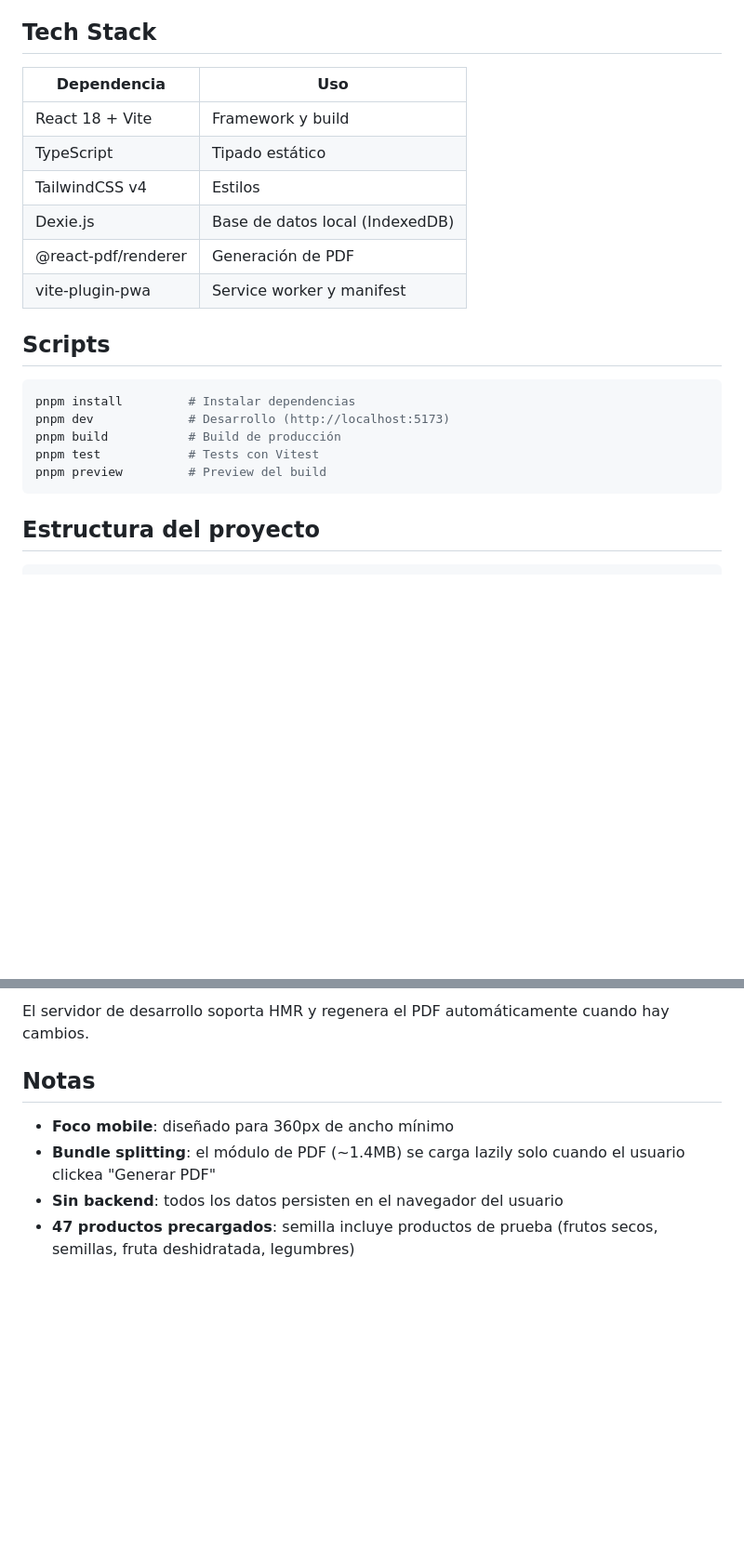
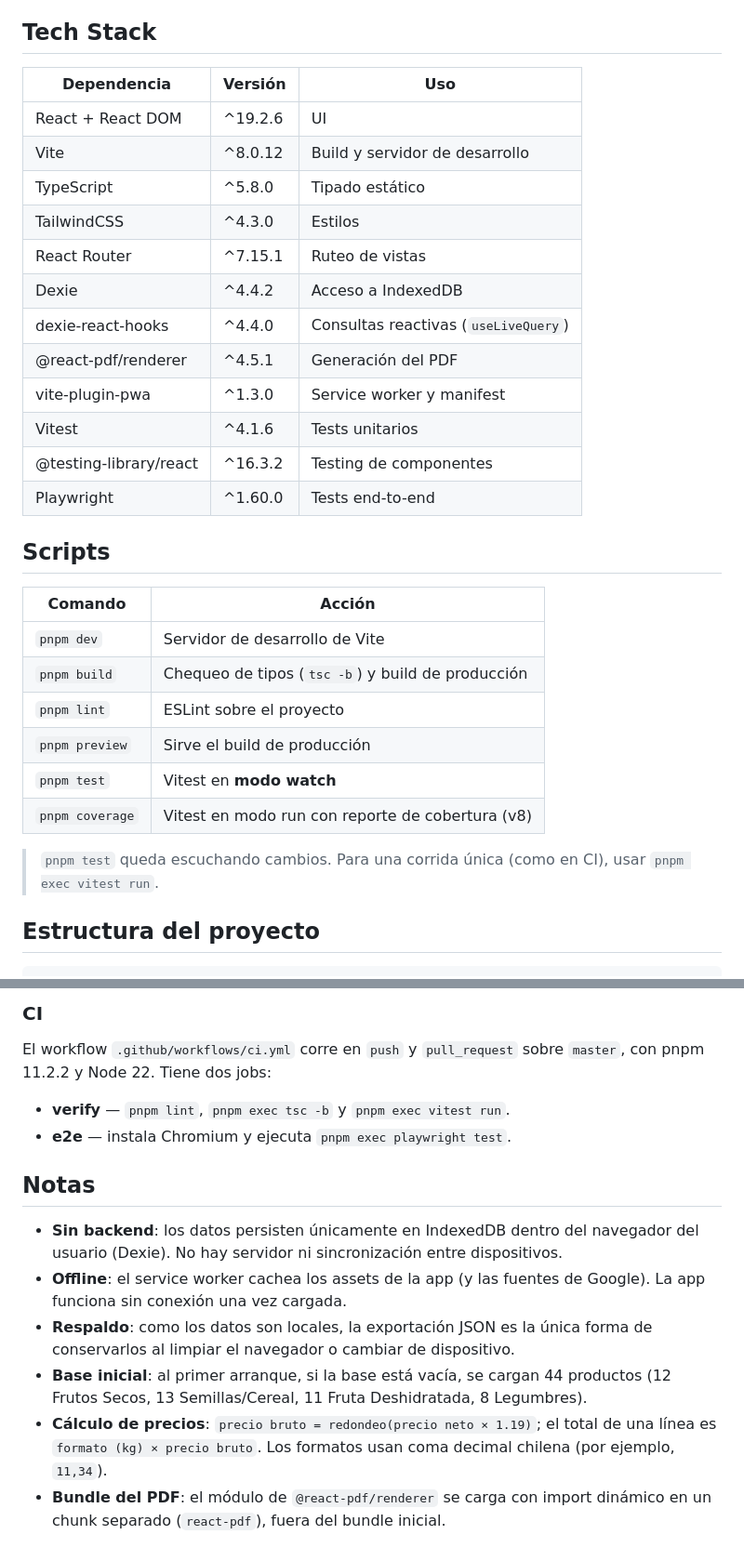
Before and after one commit to Piwen99/produclist-pwa, a Markdown page: README.md, 2 parts joined by grey strips. Shown at 93% size. Rendered like a GitHub page; blank space fills up the shorter version.

````diff
--- a/README.md
+++ b/README.md
@@ -13,24 +40,33 @@ React + Vite PWA para gestionar una lista editable de productos con exportación
 
 ## Tech Stack
 
-| Dependencia | Uso |
-|-------------|-----|
-| React 18 + Vite | Framework y build |
-| TypeScript | Tipado estático |
-| TailwindCSS v4 | Estilos |
-| Dexie.js | Base de datos local (IndexedDB) |
-| @react-pdf/renderer | Generación de PDF |
-| vite-plugin-pwa | Service worker y manifest |
+| Dependencia | Versión | Uso |
+|-------------|---------|-----|
+| React + React DOM | ^19.2.6 | UI |
+| Vite | ^8.0.12 | Build y servidor de desarrollo |
+| TypeScript | ^5.8.0 | Tipado estático |
+| TailwindCSS | ^4.3.0 | Estilos |
+| React Router | ^7.15.1 | Ruteo de vistas |
+| Dexie | ^4.4.2 | Acceso a IndexedDB |
+| dexie-react-hooks | ^4.4.0 | Consultas reactivas (`useLiveQuery`) |
+| @react-pdf/renderer | ^4.5.1 | Generación del PDF |
+| vite-plugin-pwa | ^1.3.0 | Service worker y manifest |
+| Vitest | ^4.1.6 | Tests unitarios |
+| @testing-library/react | ^16.3.2 | Testing de componentes |
+| Playwright | ^1.60.0 | Tests end-to-end |
 
 ## Scripts
 
-```bash
-pnpm install         # Instalar dependencias
-pnpm dev             # Desarrollo (http://localhost:5173)
-pnpm build           # Build de producción
-pnpm test            # Tests con Vitest
-pnpm preview         # Preview del build
-```
+| Comando | Acción |
+|---------|--------|
+| `pnpm dev` | Servidor de desarrollo de Vite |
+| `pnpm build` | Chequeo de tipos (`tsc -b`) y build de producción |
+| `pnpm lint` | ESLint sobre el proyecto |
+| `pnpm preview` | Sirve el build de producción |
+| `pnpm test` | Vitest en **modo watch** |
+| `pnpm coverage` | Vitest en modo run con reporte de cobertura (v8) |
+
+> `pnpm test` queda escuchando cambios. Para una corrida única (como en CI), usar `pnpm exec vitest run`.
 
 ## Estructura del proyecto
 
@@ -83,10 +156,17 @@ pnpm dev
 ```
 
-El servidor de desarrollo soporta HMR y regenera el PDF automáticamente cuando hay cambios.
+### CI
+
+El workflow `.github/workflows/ci.yml` corre en `push` y `pull_request` sobre `master`, con pnpm 11.2.2 y Node 22. Tiene dos jobs:
+
+- **verify** — `pnpm lint`, `pnpm exec tsc -b` y `pnpm exec vitest run`.
+- **e2e** — instala Chromium y ejecuta `pnpm exec playwright test`.
 
 ## Notas
 
-- **Foco mobile**: diseñado para 360px de ancho mínimo
-- **Bundle splitting**: el módulo de PDF (~1.4MB) se carga lazily solo cuando el usuario clickea "Generar PDF"
-- **Sin backend**: todos los datos persisten en el navegador del usuario
-- **47 productos precargados**: semilla incluye productos de prueba (frutos secos, semillas, fruta deshidratada, legumbres)
+- **Sin backend**: los datos persisten únicamente en IndexedDB dentro del navegador del usuario (Dexie). No hay servidor ni sincronización entre dispositivos.
+- **Offline**: el service worker cachea los assets de la app (y las fuentes de Google). La app funciona sin conexión una vez cargada.
+- **Respaldo**: como los datos son locales, la exportación JSON es la única forma de conservarlos al limpiar el navegador o cambiar de dispositivo.
+- **Base inicial**: al primer arranque, si la base está vacía, se cargan 44 productos (12 Frutos Secos, 13 Semillas/Cereal, 11 Fruta Deshidratada, 8 Legumbres).
+- **Cálculo de precios**: `precio bruto = redondeo(precio neto × 1.19)`; el total de una línea es `formato (kg) × precio bruto`. Los formatos usan coma decimal chilena (por ejemplo, `11,34`).
+- **Bundle del PDF**: el módulo de `@react-pdf/renderer` se carga con import dinámico en un chunk separado (`react-pdf`), fuera del bundle inicial.
````
Also changed, not shown: other parts of README.md (+109 -45 lines).
